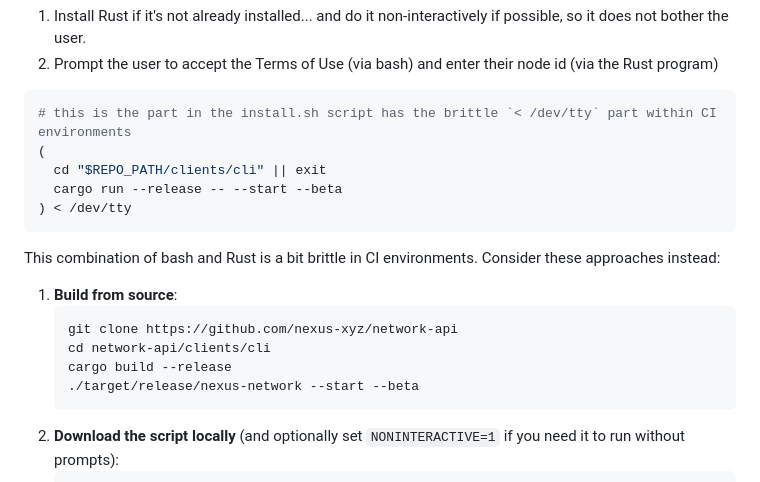
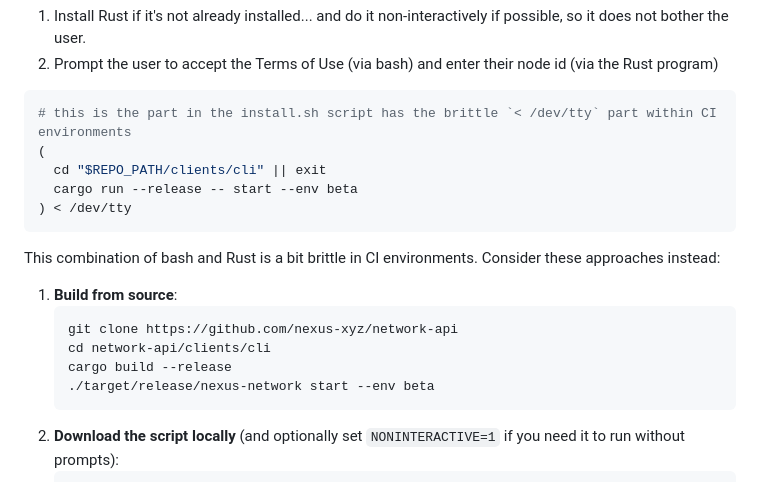
Before and after one commit to nexus-xyz/network-api, a Markdown page: README.md, the part around the change. Drawn GitHub-style.

Commit message:
docs: Update startup parameters (#1378)

````diff
--- a/README.md
+++ b/README.md
@@ -53,7 +53,7 @@ The `install.sh` script is designed to do few things:
 # this is the part in the install.sh script has the brittle `< /dev/tty` part within CI environments
 (
   cd "$REPO_PATH/clients/cli" || exit
-  cargo run --release -- --start --beta
+  cargo run --release -- start --env beta
 ) < /dev/tty
 ```
 
@@ -66,7 +66,7 @@ This combination of bash and Rust is a bit brittle in CI environments. Consider
    git clone https://github.com/nexus-xyz/network-api
    cd network-api/clients/cli
    cargo build --release
-   ./target/release/nexus-network --start --beta
+   ./target/release/nexus-network start --env beta
    ```
 2. **Download the script locally** (and optionally set `NONINTERACTIVE=1` if you need it to run without prompts):
    ```bash
````
